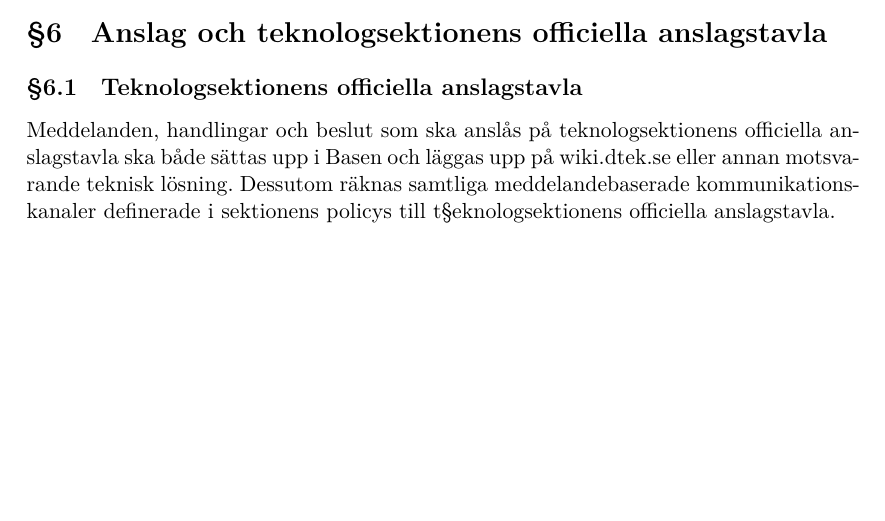
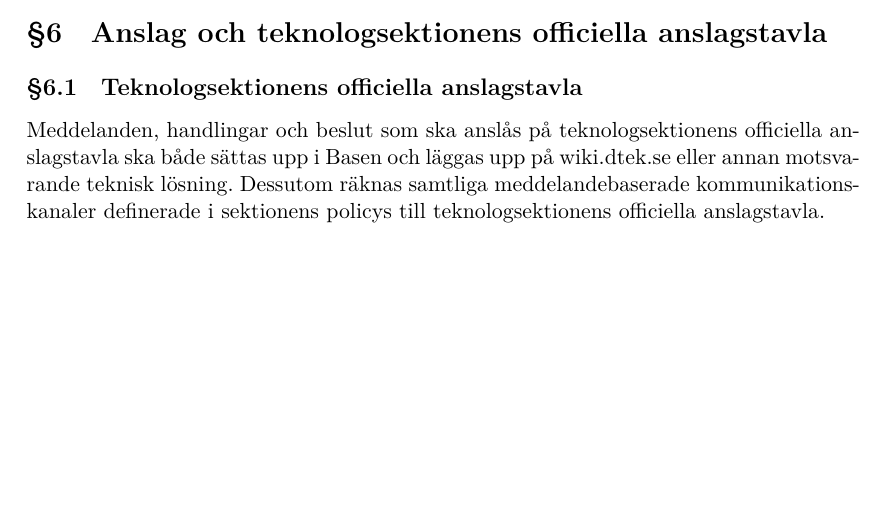
Before and after one commit to dtekcth/styrdokument, a LaTeX document (reglemente/reglemente.tex, which reads reglemente/anslag.tex): part of page 20 of 20, cut so that both start at the same text. Compiled offline with XeLaTeX.

Commit message:
minor spelling mistake

```diff
--- a/reglemente/anslag.tex
+++ b/reglemente/anslag.tex
@@ -3,4 +3,4 @@
 Meddelanden, handlingar och beslut som ska anslås på teknologsektionens
 officiella anslagstavla ska både sättas upp i Basen och läggas upp på
 wiki.dtek.se eller annan motsvarande teknisk lösning.
-Dessutom räknas samtliga meddelandebaserade kommunikationskanaler definerade i sektionens policys till t§eknologsektionens officiella anslagstavla.
+Dessutom räknas samtliga meddelandebaserade kommunikationskanaler definerade i sektionens policys till teknologsektionens officiella anslagstavla.
```
Also changed, not shown: reglemente/reglemente.pdf.
